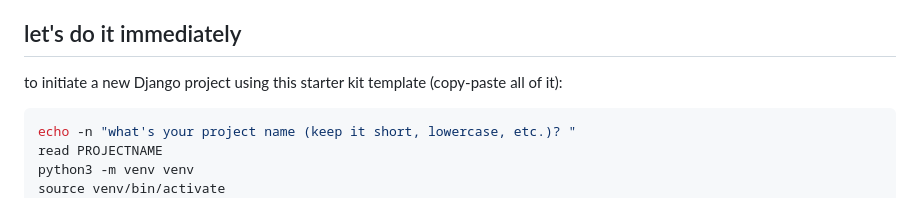
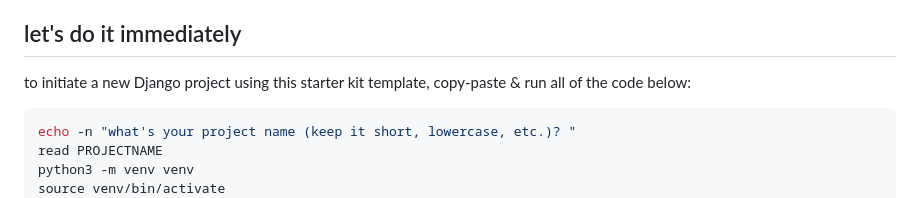
Before and after one commit to gregsadetsky/minimalish-django-starter, a Markdown page: README.md, the part around the change. Drawn GitHub-style.

````diff
--- a/README.md
+++ b/README.md
@@ -6,7 +6,7 @@ you are like me and want to _quickly_ start working on - and deploy! - a minimal
 
 ## let's do it immediately
 
-to initiate a new Django project using this starter kit template (copy-paste all of it):
+to initiate a new Django project using this starter kit template, copy-paste & run all of the code below:
 
 ```bash
 echo -n "what's your project name (keep it short, lowercase, etc.)? "
````
